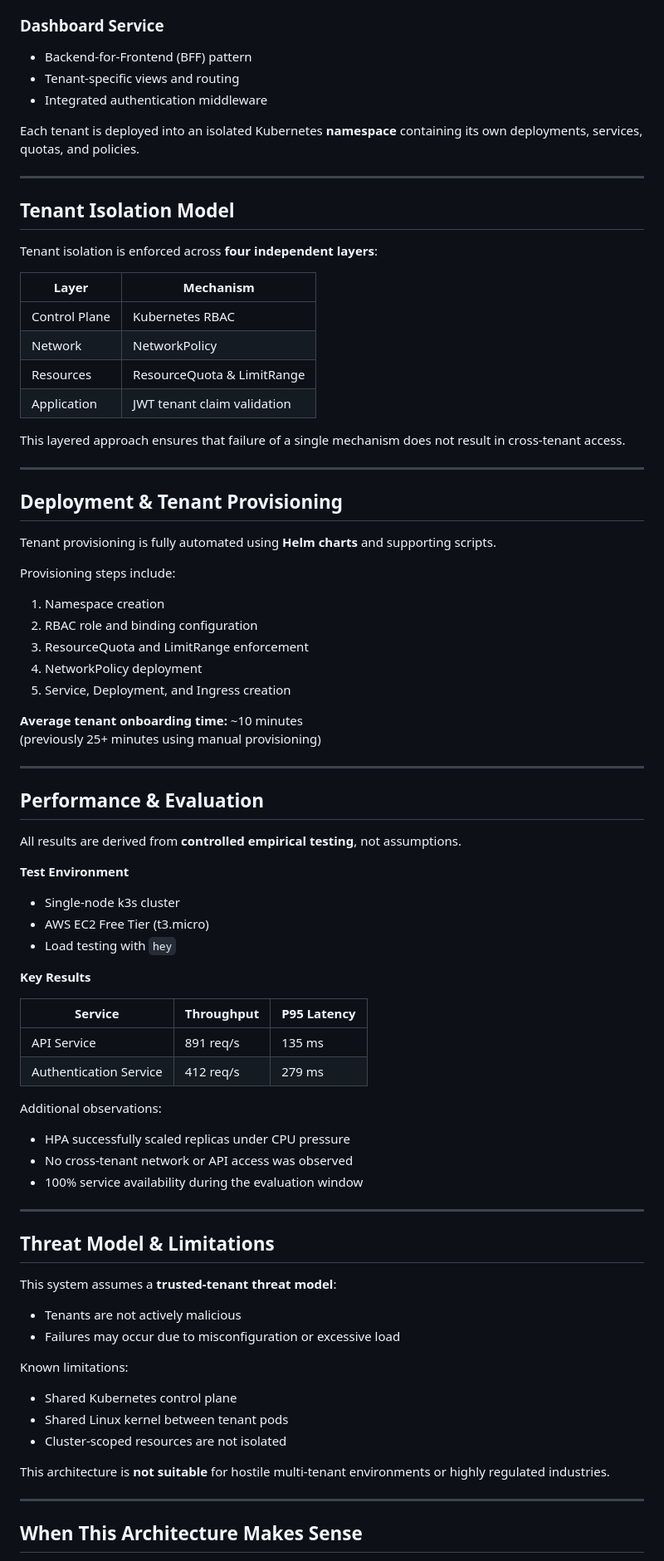
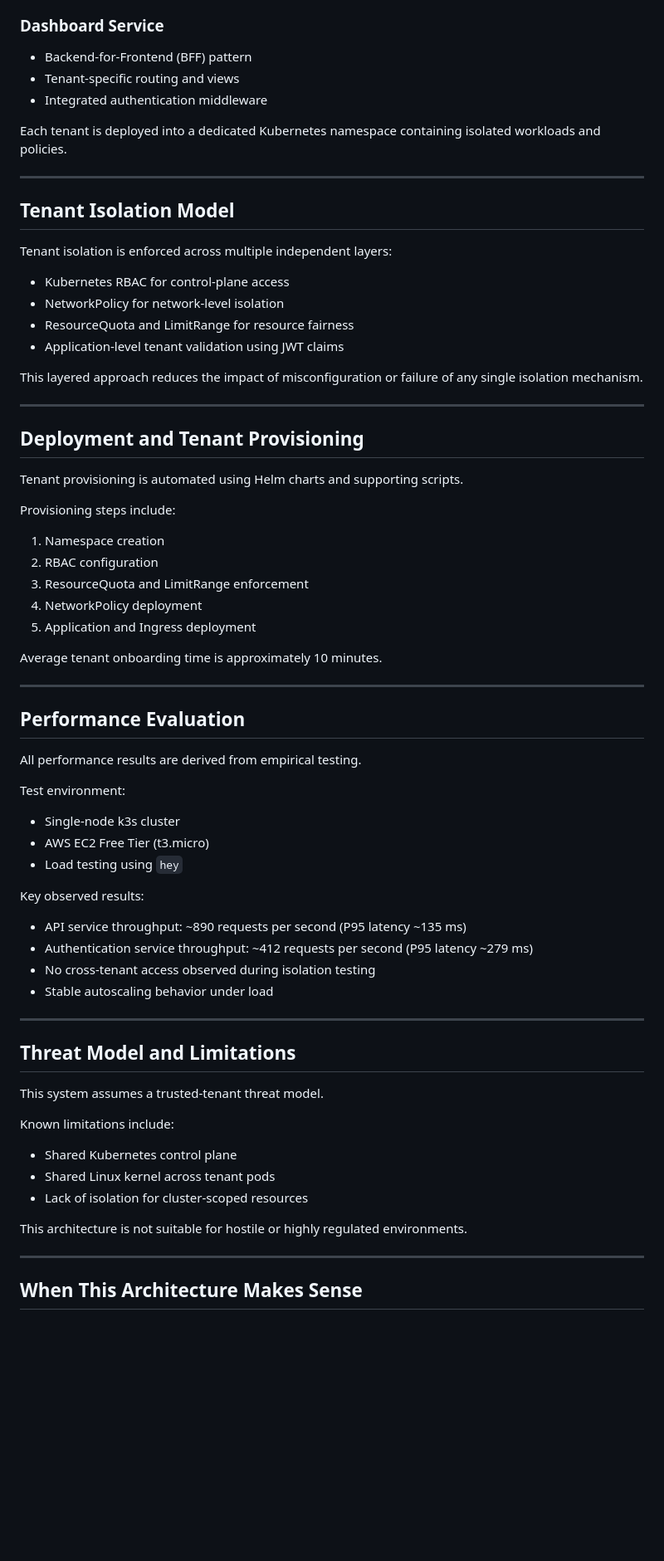
Before and after one commit to Aliipou/multi-tenancy-kubernet, a Markdown page: README.md, the part around one of its changes. Shown at 83% size. GitHub-like rendering; blank space fills up the shorter version.

Commit message:
Refactor README for clarity and consistency
Updated README to improve clarity and consistency in language.

```diff
--- a/README.md
+++ b/README.md
@@ -69,75 +52,68 @@ The platform follows a **microservice architecture** composed of three stateless
 
 ### Dashboard Service
 - Backend-for-Frontend (BFF) pattern
-- Tenant-specific views and routing
+- Tenant-specific routing and views
 - Integrated authentication middleware
 
-Each tenant is deployed into an isolated Kubernetes **namespace** containing its own deployments, services, quotas, and policies.
+Each tenant is deployed into a dedicated Kubernetes namespace containing isolated workloads and policies.
 
 ---
 
 ## Tenant Isolation Model
-Tenant isolation is enforced across **four independent layers**:
 
-| Layer | Mechanism |
-|-----|----------|
-| Control Plane | Kubernetes RBAC |
-| Network | NetworkPolicy |
-| Resources | ResourceQuota & LimitRange |
-| Application | JWT tenant claim validation |
+Tenant isolation is enforced across multiple independent layers:
 
-This layered approach ensures that failure of a single mechanism does not result in cross-tenant access.
+- Kubernetes RBAC for control-plane access
+- NetworkPolicy for network-level isolation
+- ResourceQuota and LimitRange for resource fairness
+- Application-level tenant validation using JWT claims
+
+This layered approach reduces the impact of misconfiguration or failure of any single isolation mechanism.
 
 ---
 
-## Deployment & Tenant Provisioning
-Tenant provisioning is fully automated using **Helm charts** and supporting scripts.
+## Deployment and Tenant Provisioning
+
+Tenant provisioning is automated using Helm charts and supporting scripts.
 
 Provisioning steps include:
 1. Namespace creation
-2. RBAC role and binding configuration
+2. RBAC configuration
 3. ResourceQuota and LimitRange enforcement
 4. NetworkPolicy deployment
-5. Service, Deployment, and Ingress creation
+5. Application and Ingress deployment
 
-**Average tenant onboarding time:** ~10 minutes
-(previously 25+ minutes using manual provisioning)
+Average tenant onboarding time is approximately 10 minutes.
 
 ---
 
-## Performance & Evaluation
-All results are derived from **controlled empirical testing**, not assumptions.
+## Performance Evaluation
 
-**Test Environment**
+All performance results are derived from empirical testing.
+
+Test environment:
 - Single-node k3s cluster
 - AWS EC2 Free Tier (t3.micro)
-- Load testing with `hey`
+- Load testing using `hey`
 
-**Key Results**
-
-| Service | Throughput | P95 Latency |
-|------|-----------|-------------|
-| API Service | 891 req/s | 135 ms |
-| Authentication Service | 412 req/s | 279 ms |
-
-Additional observations:
-- HPA successfully scaled replicas under CPU pressure
-- No cross-tenant network or API access was observed
-- 100% service availability during the evaluation window
+Key observed results:
+- API service throughput: ~890 requests per second (P95 latency ~135 ms)
+- Authentication service throughput: ~412 requests per second (P95 latency ~279 ms)
+- No cross-tenant access observed during isolation testing
+- Stable autoscaling behavior under load
 
 ---
 
-## Threat Model & Limitations
-This system assumes a **trusted-tenant threat model**:
-- Tenants are not actively malicious
-- Failures may occur due to misconfiguration or excessive load
+## Threat Model and Limitations
 
-Known limitations:
+This system assumes a trusted-tenant threat model.
+
+Known limitations include:
 - Shared Kubernetes control plane
-- Shared Linux kernel between tenant pods
-- Cluster-scoped resources are not isolated
+- Shared Linux kernel across tenant pods
+- Lack of isolation for cluster-scoped resources
 
-This architecture is **not suitable** for hostile multi-tenant environments or highly regulated industries.
+This architecture is not suitable for hostile or highly regulated environments.
 
 ---
 
```
Also changed, not shown: other parts of README.md (+40 -40 lines).
